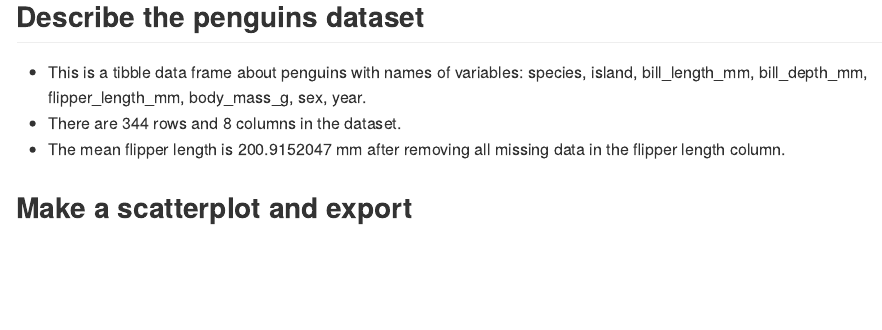
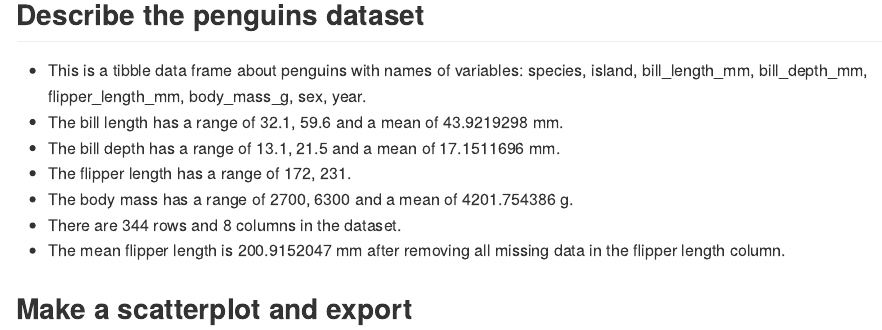
Before and after one commit to liny0907/p8105_hw1_ly2565, an R Markdown document (p8105_hw1_ly2565.Rmd): the page in a window 1100 px wide, from 2590 px down before the commit and from 2280 px down after it, so that both start at the same text. The pictures show the output file p8105_hw1_ly2565.md that the author committed with the source, drawn offline in the style of GitHub; long lines of code are wrapped.

Commit message:
final version of hw1

```diff
--- a/p8105_hw1_ly2565.Rmd
+++ b/p8105_hw1_ly2565.Rmd
@@ -70,6 +70,10 @@ penguins
 ## Describe the penguins dataset
 
 * This is a tibble data frame about penguins with names of variables:  `r names(penguins)`.
+* The bill length has a range of `r range(pull(penguins, bill_length_mm), na.rm = TRUE)` and a mean of `r mean(pull(penguins, bill_length_mm), na.rm = TRUE)` mm.
+* The bill depth has a range of `r range(pull(penguins, bill_depth_mm), na.rm = TRUE)` and a mean of `r mean(pull(penguins, bill_depth_mm), na.rm = TRUE)` mm.
+* The flipper length has a range of `r range(pull(penguins, flipper_length_mm), na.rm = TRUE)`.
+* The body mass has a range of `r range(pull(penguins, body_mass_g), na.rm = TRUE)` and a mean of `r mean(pull(penguins, body_mass_g), na.rm = TRUE)` g.
 * There are `r nrow(penguins)` rows and `r ncol(penguins)` columns in the dataset.
 * The mean flipper length is `r mean(pull(penguins, flipper_length_mm), na.rm = TRUE)` mm after removing all missing data in the flipper length column.
 
```
Also changed, not shown: p8105_hw1_ly2565.md, scatterplot_hw1.pdf, p8105_hw1_ly2565.Rmd (2 more changed lines).
